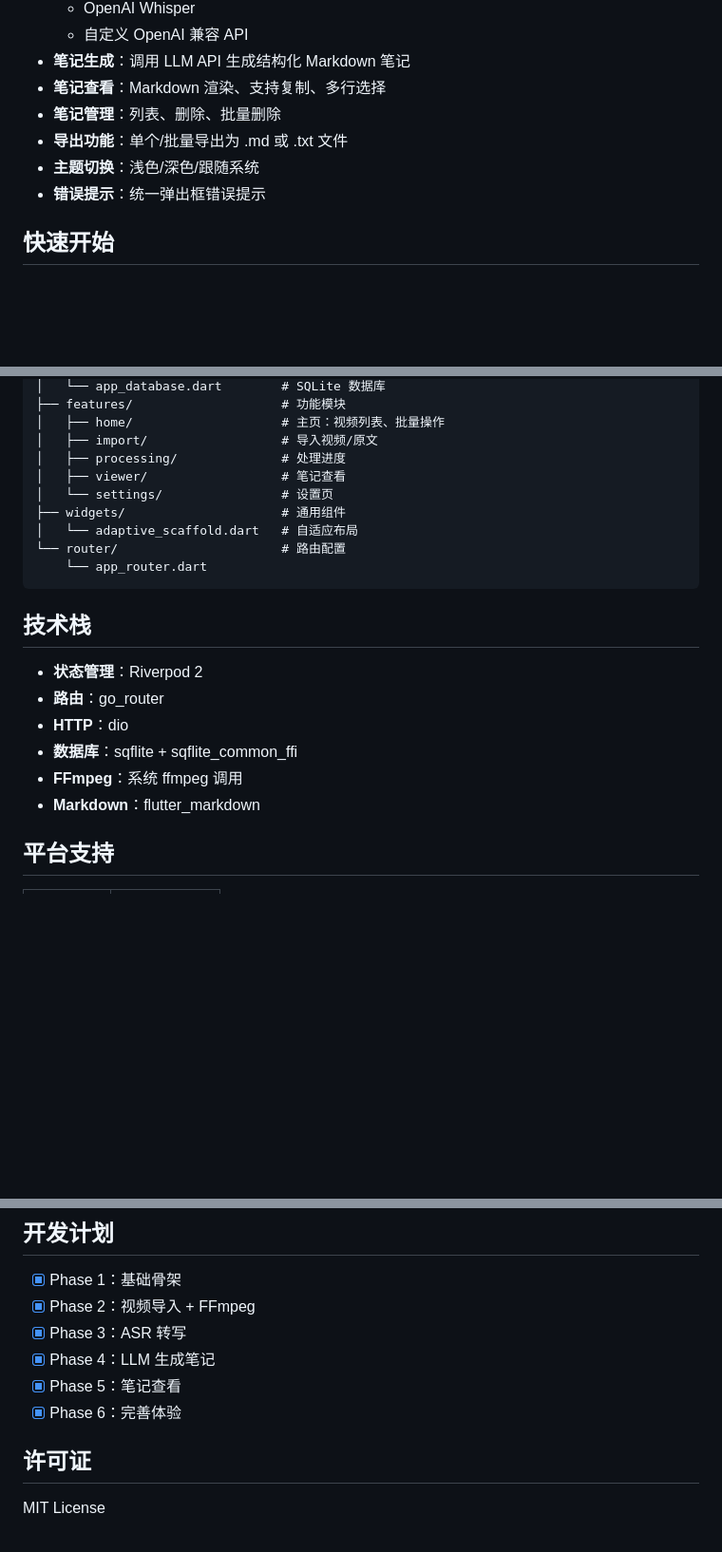
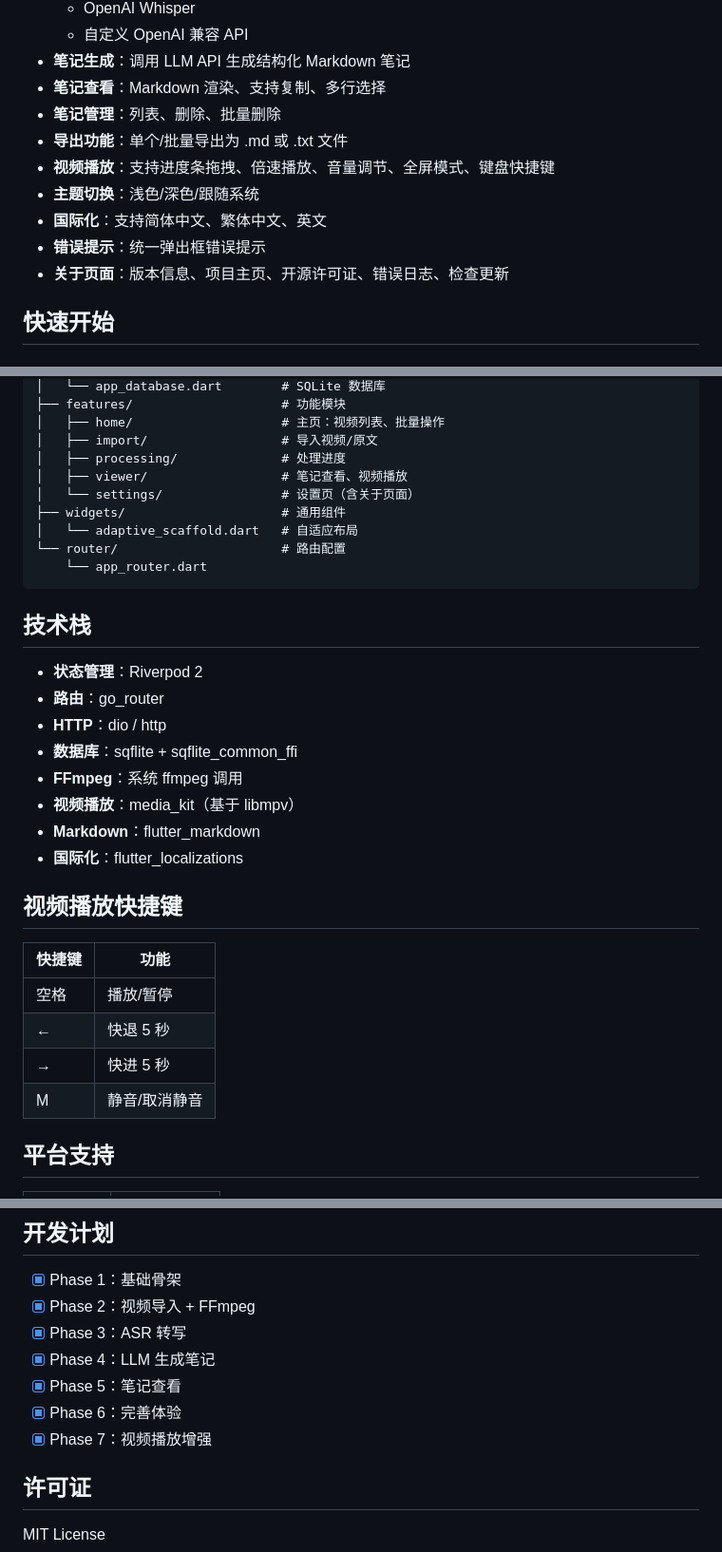
Before and after one commit to shupian35/keeji, a Markdown page: README.md, 3 parts joined by grey strips. Shown at 95% size. Drawn GitHub-style; blank space fills up the shorter version.

Commit message:
docs: 更新 README 反映最新功能（视频播放、国际化、关于页面）

```diff
--- a/README.md
+++ b/README.md
@@ -16,8 +16,11 @@
 - **笔记查看**：Markdown 渲染、支持复制、多行选择
 - **笔记管理**：列表、删除、批量删除
 - **导出功能**：单个/批量导出为 .md 或 .txt 文件
+- **视频播放**：支持进度条拖拽、倍速播放、音量调节、全屏模式、键盘快捷键
 - **主题切换**：浅色/深色/跟随系统
+- **国际化**：支持简体中文、繁体中文、英文
 - **错误提示**：统一弹出框错误提示
+- **关于页面**：版本信息、项目主页、开源许可证、错误日志、检查更新
 
 ## 快速开始
 
@@ -94,8 +97,8 @@ lib/
 │   ├── home/                    # 主页：视频列表、批量操作
 │   ├── import/                  # 导入视频/原文
 │   ├── processing/              # 处理进度
-│   ├── viewer/                  # 笔记查看
-│   └── settings/                # 设置页
+│   ├── viewer/                  # 笔记查看、视频播放
+│   └── settings/                # 设置页（含关于页面）
 ├── widgets/                     # 通用组件
 │   └── adaptive_scaffold.dart   # 自适应布局
 └── router/                      # 路由配置
@@ -106,10 +109,21 @@ lib/
 
 - **状态管理**：Riverpod 2
 - **路由**：go_router
-- **HTTP**：dio
+- **HTTP**：dio / http
 - **数据库**：sqflite + sqflite_common_ffi
 - **FFmpeg**：系统 ffmpeg 调用
+- **视频播放**：media_kit（基于 libmpv）
 - **Markdown**：flutter_markdown
+- **国际化**：flutter_localizations
+
+## 视频播放快捷键
+
+| 快捷键 | 功能 |
+|--------|------|
+| 空格 | 播放/暂停 |
+| ← | 快退 5 秒 |
+| → | 快进 5 秒 |
+| M | 静音/取消静音 |
 
 ## 平台支持
 
@@ -129,6 +143,7 @@ lib/
 - [x] Phase 4：LLM 生成笔记
 - [x] Phase 5：笔记查看
 - [x] Phase 6：完善体验
+- [x] Phase 7：视频播放增强
 
 ## 许可证
 
```
